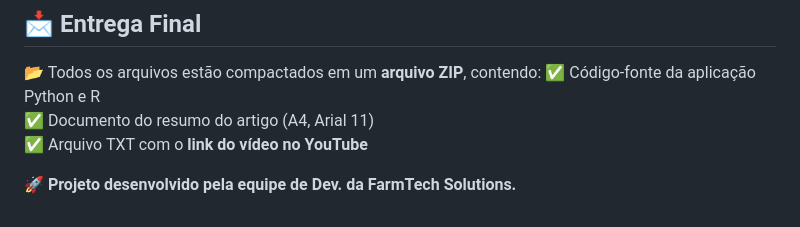
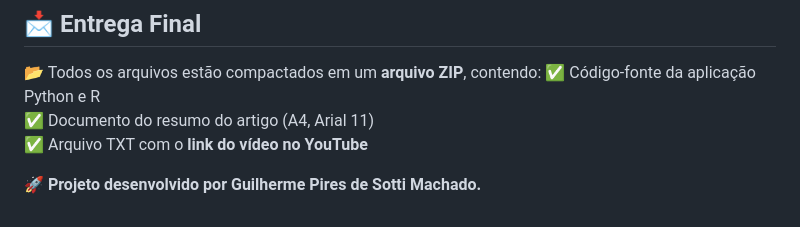
Before and after one commit to GuilhermeSotti/Estudos, a Markdown page: FIAP/Cap 1 - Startup FarmTech Solutions v2/readme.md, the part around the change. Rendered like a GitHub page.

```diff
--- a/FIAP/Cap 1 - Startup FarmTech Solutions v2/readme.md
+++ b/FIAP/Cap 1 - Startup FarmTech Solutions v2/readme.md
@@ -84,4 +84,4 @@ A aplicação em **R** se conecta a uma API meteorológica para obter previsões
 ✅ Documento do resumo do artigo (A4, Arial 11)\
 ✅ Arquivo TXT com o **link do vídeo no YouTube**
 
-🚀 **Projeto desenvolvido pela equipe de Dev. da FarmTech Solutions.**
+🚀 **Projeto desenvolvido por Guilherme Pires de Sotti Machado.**
```
